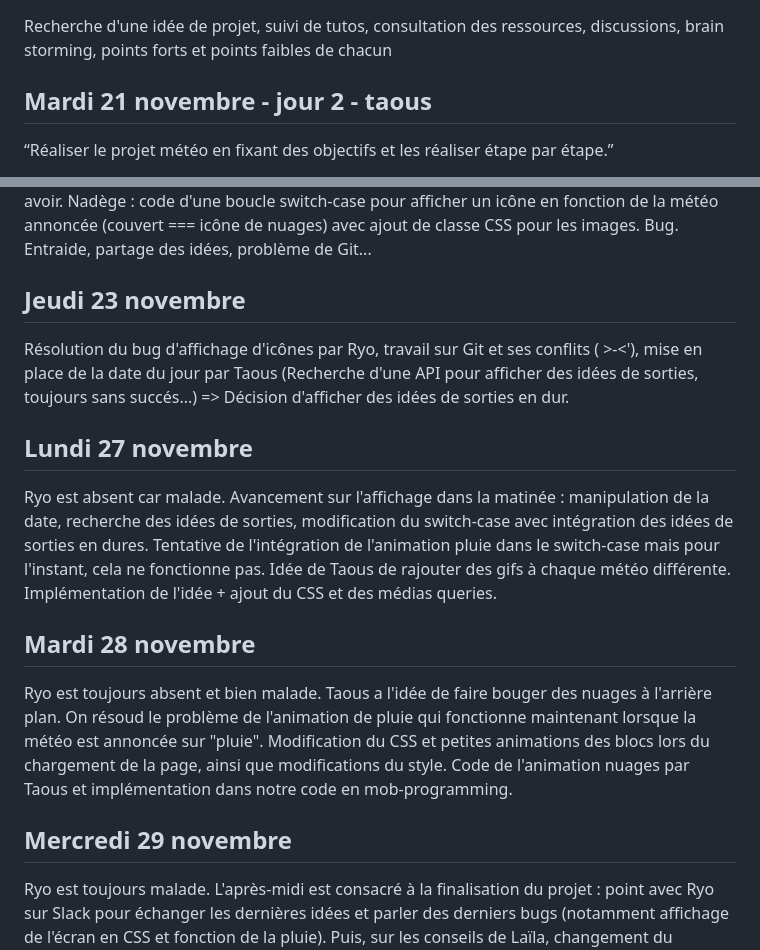
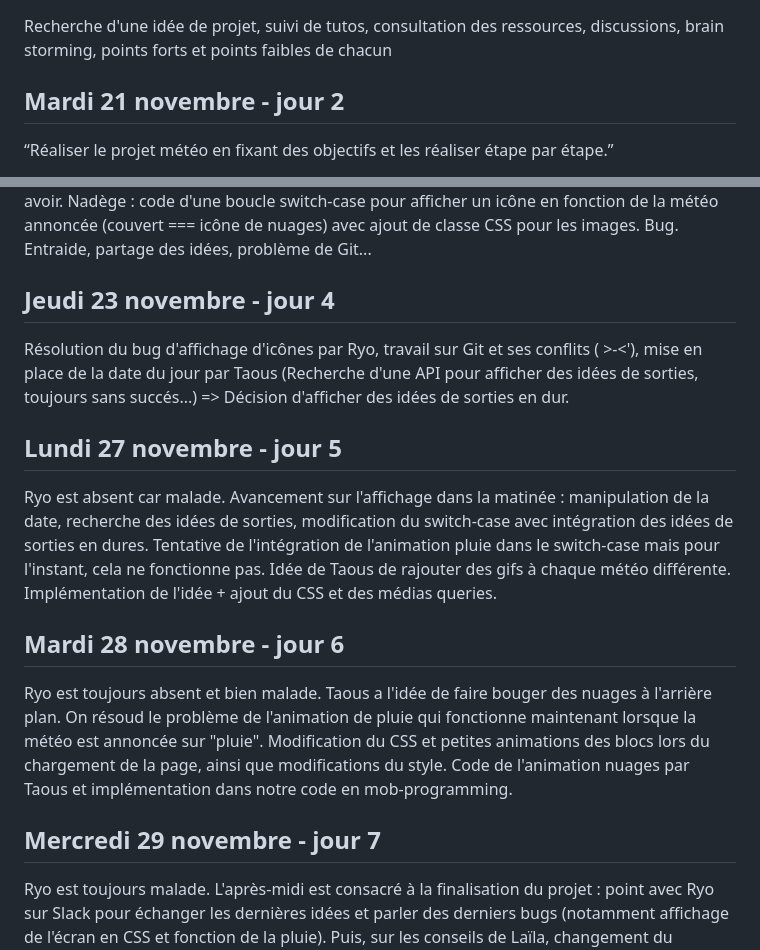
Before and after one commit to adatechschool/projet-collectif-dataviz-ryo-taous-nadege, a Markdown page: README.md, 2 parts joined by grey strips. Drawn GitHub-style.

```diff
--- a/README.md
+++ b/README.md
@@ -4,7 +4,7 @@ projet-collectif-dataviz-ryo-taous-nadege created by GitHub Classroom
 ## Lundi 20 novembre - Jour 1
 Recherche d'une idée de projet, suivi de tutos, consultation des ressources, discussions, brain storming, points forts et points faibles de chacun
 
-## Mardi 21 novembre - jour 2 - taous
+## Mardi 21 novembre - jour 2
 “Réaliser le projet météo en fixant des objectifs et les réaliser étape par étape.”
 
 Pousser le projet sur GitHub.[check !]
@@ -23,20 +23,20 @@ Taous : recherche des API grtuites de sorties (propositions de sorties en foncti
 Nadège : code d'une boucle switch-case pour afficher un icône en fonction de la météo annoncée (couvert === icône de nuages) avec ajout de classe CSS pour les images. Bug.
 Entraide, partage des idées, problème de Git...
 
-## Jeudi 23 novembre
+## Jeudi 23 novembre - jour 4
 Résolution du bug d'affichage d'icônes par Ryo, travail sur Git et ses conflits ( >-<'), mise en place de la date du jour par Taous
 (Recherche d'une API pour afficher des idées de sorties, toujours sans succés...) => Décision d'afficher des idées de sorties en dur.
 
-## Lundi 27 novembre
+## Lundi 27 novembre - jour 5
 Ryo est absent car malade. Avancement sur l'affichage dans la matinée : manipulation de la date, recherche des idées de sorties, modification du switch-case avec intégration des idées de sorties en dures.
 Tentative de l'intégration de l'animation pluie dans le switch-case mais pour l'instant, cela ne fonctionne pas.
 Idée de Taous de rajouter des gifs à chaque météo différente. Implémentation de l'idée + ajout du CSS et des médias queries.
 
-## Mardi 28 novembre
+## Mardi 28 novembre - jour 6
 Ryo est toujours absent et bien malade. Taous a l'idée de faire bouger des nuages à l'arrière plan.
 On résoud le problème de l'animation de pluie qui fonctionne maintenant lorsque la météo est annoncée sur "pluie".
 Modification du CSS et petites animations des blocs lors du chargement de la page, ainsi que modifications du style.
 Code de l'animation nuages par Taous et implémentation dans notre code en mob-programming.
 
-## Mercredi 29 novembre
+## Mercredi 29 novembre - jour 7
 Ryo est toujours malade. L'après-midi est consacré à la finalisation du projet : point avec Ryo sur Slack pour échanger les dernières idées et parler des derniers bugs (notamment affichage de l'écran en CSS et fonction de la pluie). Puis, sur les conseils de Laïla, changement du fetch.then en async-await pour un code plus prore et moins indenté. Push sur Git à 16h10 !
```
